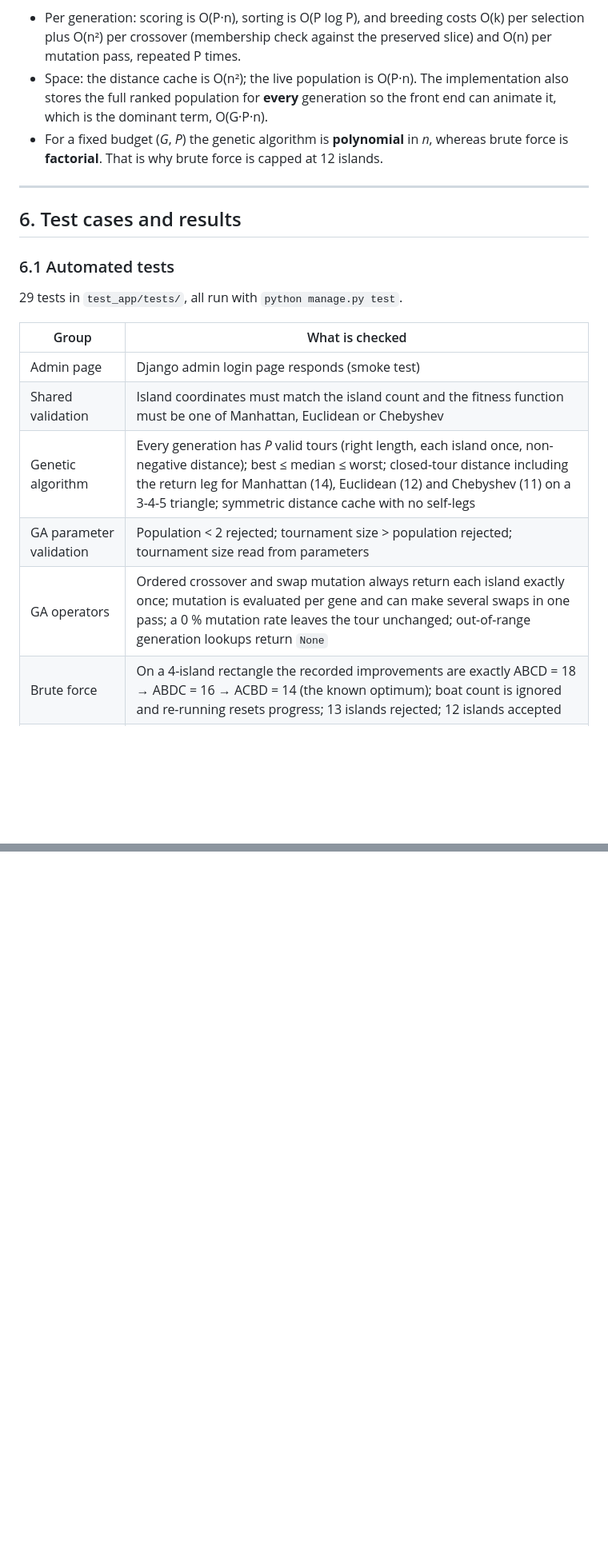
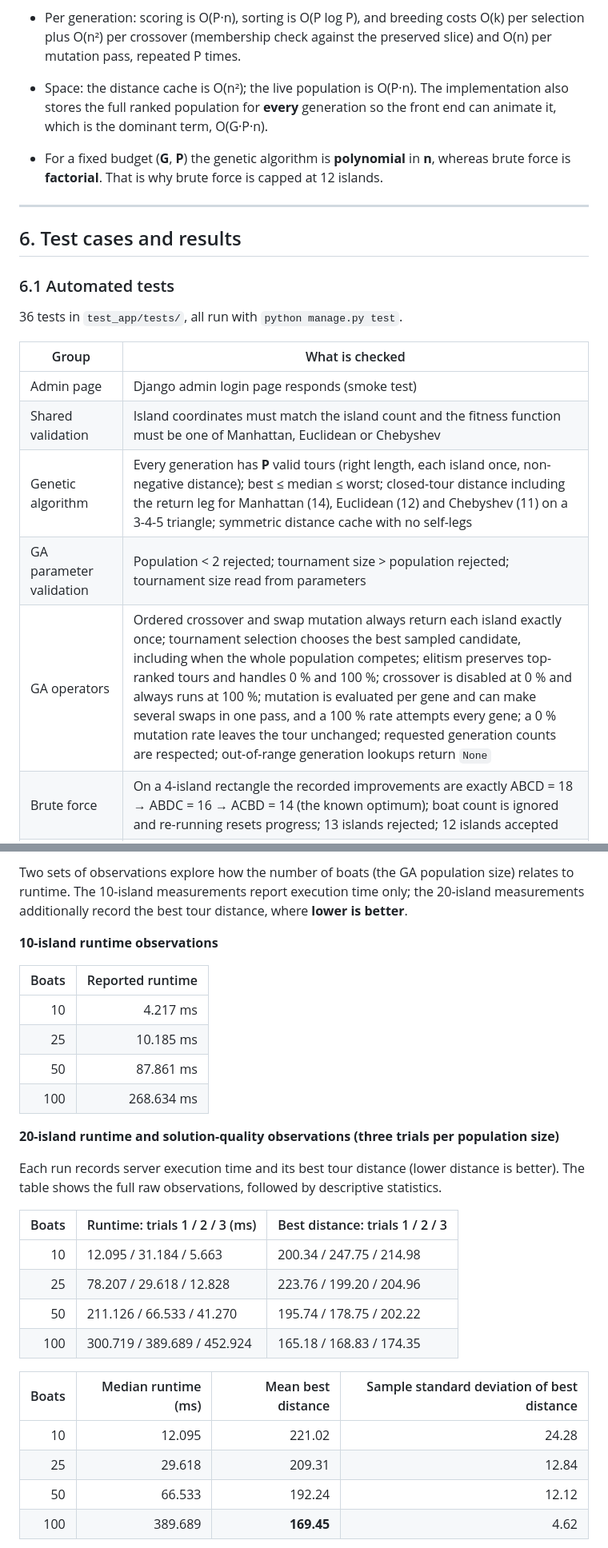
Before and after one commit to ColumXB/One-Path, a Markdown page: README.md, 2 parts joined by grey strips. Shown at 80% size. GitHub-like rendering; blank space fills up the shorter version.

```diff
--- a/README.md
+++ b/README.md
@@ -168,24 +213,23 @@ This evaluates (n−1)!/2 distinct tours and is guaranteed to return the optimal
 Notes on the genetic algorithm figures:
 
 - Per generation: scoring is O(P·n), sorting is O(P log P), and breeding costs O(k) per selection plus O(n²) per crossover (membership check against the preserved slice) and O(n) per mutation pass, repeated P times.
+
 - Space: the distance cache is O(n²); the live population is O(P·n). The implementation also stores the full ranked population for **every** generation so the front end can animate it, which is the dominant term, O(G·P·n).
-- For a fixed budget (*G*, *P*) the genetic algorithm is **polynomial** in *n*, whereas brute force is **factorial**. That is why brute force is capped at 12 islands.
+
+- For a fixed budget (**G**, **P**) the genetic algorithm is **polynomial** in **n**, whereas brute force is **factorial**. That is why brute force is capped at 12 islands.
 
 ---
-
 ## 6. Test cases and results
-
 ### 6.1 Automated tests
-
-29 tests in `test_app/tests/`, all run with `python manage.py test`.
+36 tests in `test_app/tests/`, all run with `python manage.py test`.
 
 | Group | What is checked |
 |---|---|
 | Admin page | Django admin login page responds (smoke test) |
 | Shared validation | Island coordinates must match the island count and the fitness function must be one of Manhattan, Euclidean or Chebyshev |
-| Genetic algorithm | Every generation has *P* valid tours (right length, each island once, non-negative distance); best ≤ median ≤ worst; closed-tour distance including the return leg for Manhattan (14), Euclidean (12) and Chebyshev (11) on a 3-4-5 triangle; symmetric distance cache with no self-legs |
+| Genetic algorithm | Every generation has **P** valid tours (right length, each island once, non-negative distance); best ≤ median ≤ worst; closed-tour distance including the return leg for Manhattan (14), Euclidean (12) and Chebyshev (11) on a 3-4-5 triangle; symmetric distance cache with no self-legs |
 | GA parameter validation | Population < 2 rejected; tournament size > population rejected; tournament size read from parameters |
-| GA operators | Ordered crossover and swap mutation always return each island exactly once; mutation is evaluated per gene and can make several swaps in one pass; a 0 % mutation rate leaves the tour unchanged; out-of-range generation lookups return `None` |
+| GA operators | Ordered crossover and swap mutation always return each island exactly once; tournament selection chooses the best sampled candidate, including when the whole population competes; elitism preserves top-ranked tours and handles 0 % and 100 %; crossover is disabled at 0 % and always runs at 100 %; mutation is evaluated per gene and can make several swaps in one pass, and a 100 % rate attempts every gene; a 0 % mutation rate leaves the tour unchanged; requested generation counts are respected; out-of-range generation lookups return `None` |
 | Brute force | On a 4-island rectangle the recorded improvements are exactly ABCD = 18 → ABDC = 16 → ACBD = 14 (the known optimum); boat count is ignored and re-running resets progress; 13 islands rejected; 12 islands accepted |
 | Cancellation | Cancelling before start is honoured and the solver can be run again; both solvers stop mid-search and keep the progress already recorded |
 | HTTP endpoints | Malformed or missing payloads and mismatched island counts are rejected; partial progress is visible while a run is active; completed genetic and brute-force runs return generations and elapsed time; a crashed worker reports `failed` with no run time; cancel reports `cancelling` then `cancelled`; cancelling a finished run keeps its result; unknown run ID returns 404; GET on the cancel URL returns 405 |
@@ -207,0 +266,29 @@ Measured with Euclidean distance, random island positions on a 30 × 20 grid, an
+Two sets of observations explore how the number of boats (the GA population size) relates to runtime. The 10-island measurements report execution time only; the 20-island measurements additionally record the best tour distance, where **lower is better**.
+
+**10-island runtime observations**
+
+| Boats | Reported runtime |
+| ---: | ---: |
+| 10 | 4.217 ms |
+| 25 | 10.185 ms |
+| 50 | 87.861 ms |
+| 100 | 268.634 ms |
+
+**20-island runtime and solution-quality observations (three trials per population size)**
+
+Each run records server execution time and its best tour distance (lower distance is better). The table shows the full raw observations, followed by descriptive statistics.
+
+| Boats | Runtime: trials 1 / 2 / 3 (ms) | Best distance: trials 1 / 2 / 3 |
+| ---: | --- | --- |
+| 10 | 12.095 / 31.184 / 5.663 | 200.34 / 247.75 / 214.98 |
+| 25 | 78.207 / 29.618 / 12.828 | 223.76 / 199.20 / 204.96 |
+| 50 | 211.126 / 66.533 / 41.270 | 195.74 / 178.75 / 202.22 |
+| 100 | 300.719 / 389.689 / 452.924 | 165.18 / 168.83 / 174.35 |
+
+| Boats | Median runtime (ms) | Mean best distance | Sample standard deviation of best distance |
+| ---: | ---: | ---: | ---: |
+| 10 | 12.095 | 221.02 | 24.28 |
+| 25 | 29.618 | 209.31 | 12.84 |
+| 50 | 66.533 | 192.24 | 12.12 |
+| 100 | 389.689 | **169.45** | 4.62 |
+
```
Also changed, not shown: other parts of README.md (+137 -67 lines), assets/Average best-tour distance vs population size.png (added), assets/Genetic_Brute_Force_Graph.png (added), 1 other file.
